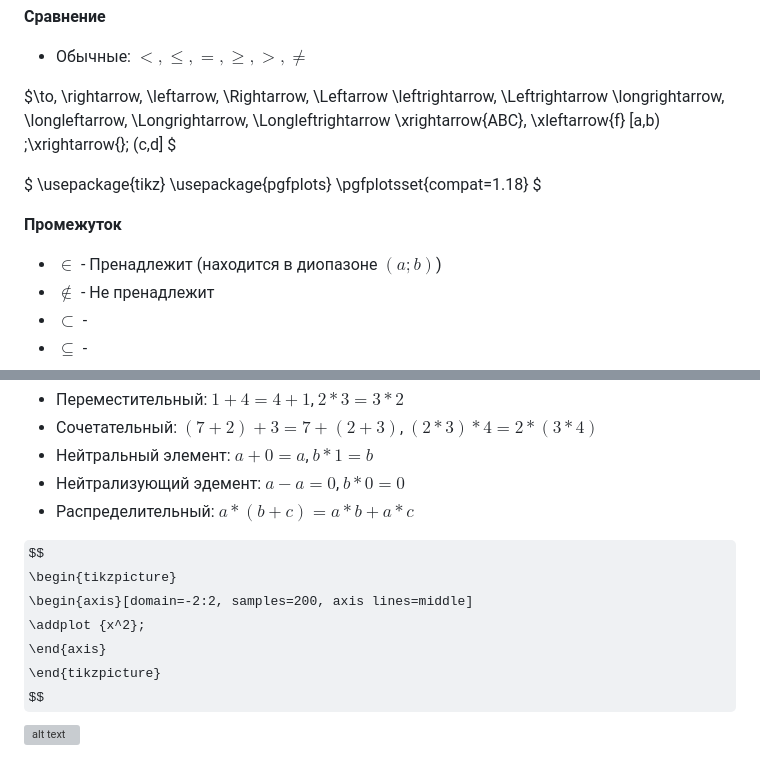
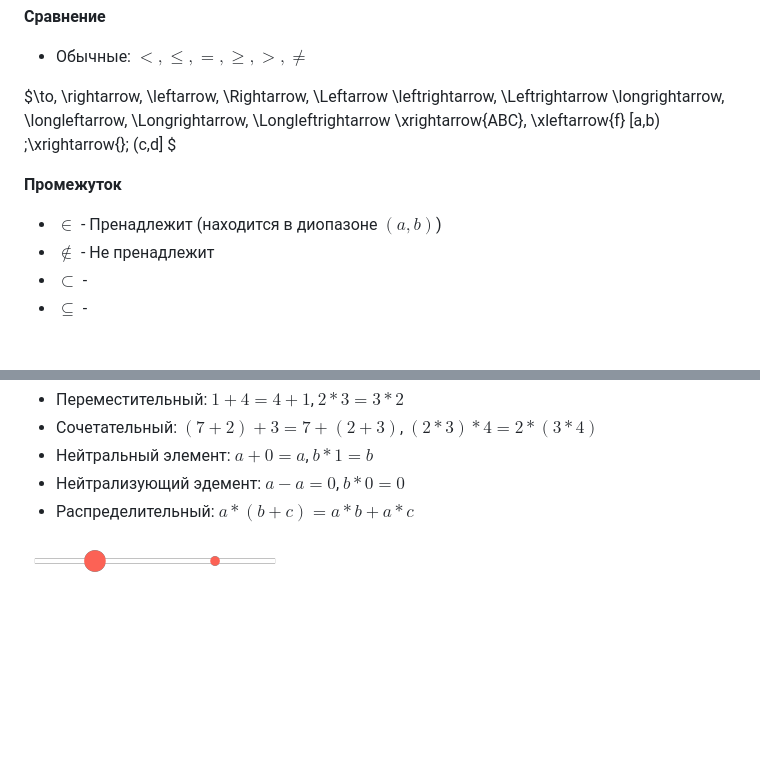
Before and after one commit to viverna1/Documentation, a Markdown page: Math.md, 2 parts joined by grey strips. Rendered like a GitHub page; pictures changed too: media/math/test2.png (added); some formulas as TeX source; blank space fills up the shorter version; grey boxes are pictures that could not be loaded.

```diff
--- a/Math.md
+++ b/Math.md
@@ -29,14 +29,8 @@ $\to, \rightarrow, \leftarrow, \Rightarrow, \Leftarrow
 [a,b) \;\xrightarrow{}\; (c,d]
 $
 
-$
-\usepackage{tikz}
-\usepackage{pgfplots}
-\pgfplotsset{compat=1.18}
-$
-
 **Промежуток**
-- $\in$         - Пренадлежит (находится в диопазоне $(a; b)$)
+- $\in$         - Пренадлежит (находится в диопазоне $(a, b)$)
 - $\notin$      - Не пренадлежит
 - $\subset$     -
 - $\subseteq$   -
@@ -50,15 +44,7 @@ $
 - Нейтрализующий эдемент: $a - a = 0$, $b * 0 = 0$
 - Распределительный: $a * (b + c) = a*b + a*c$
 
-
-$$
-\begin{tikzpicture}
-  \begin{axis}[domain=-2:2, samples=200, axis lines=middle]
-    \addplot {x^2};
-  \end{axis}
-\end{tikzpicture}
-$$
-![alt text](media/images/graph/Formula_ManimCE_v0.19.0.png)
+![alt text](media/math/test2.png)
 
 <!-- # Алгебра
 Изучает общие свойства чисел и операций, часто с использованием букв и символов.
```
Also changed, not shown: media/math/test.png (renamed from media/media/math/Formula_ManimCE_v0.19.0.png), 2 other files.
